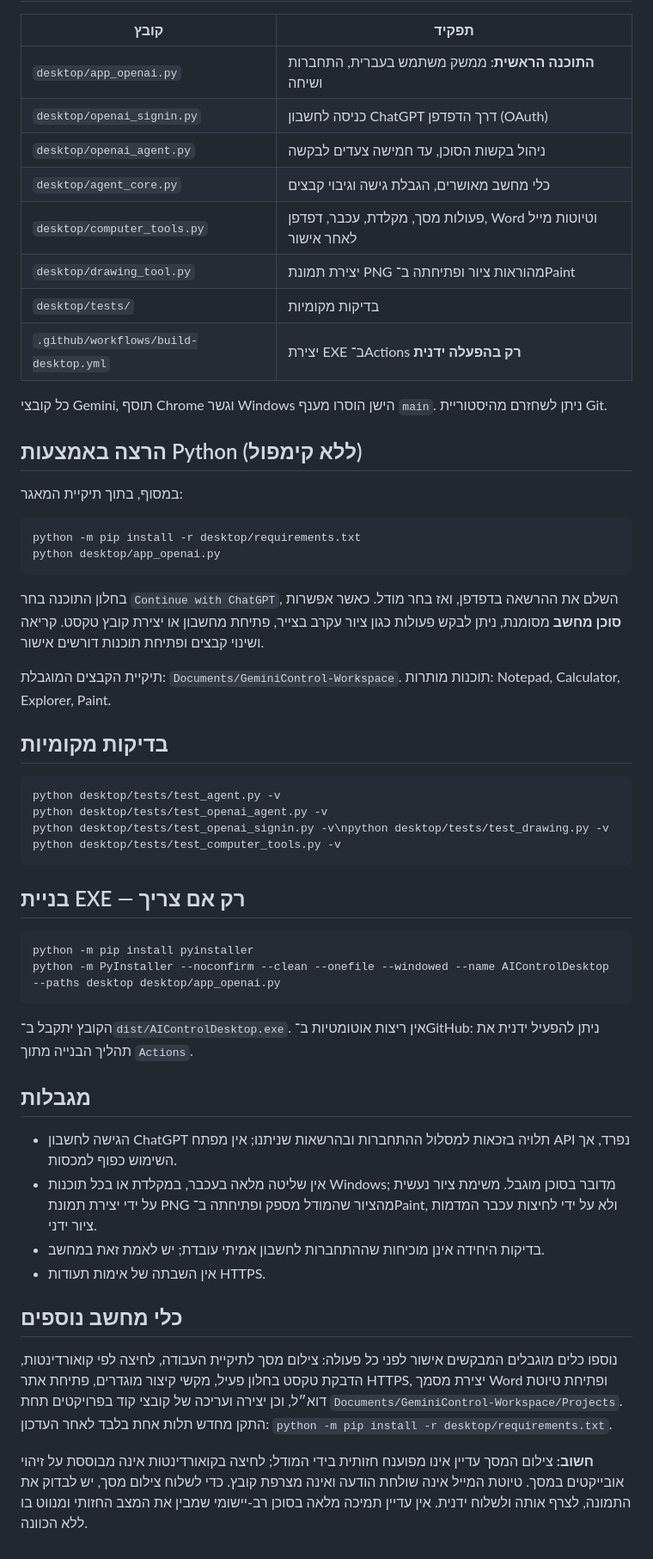
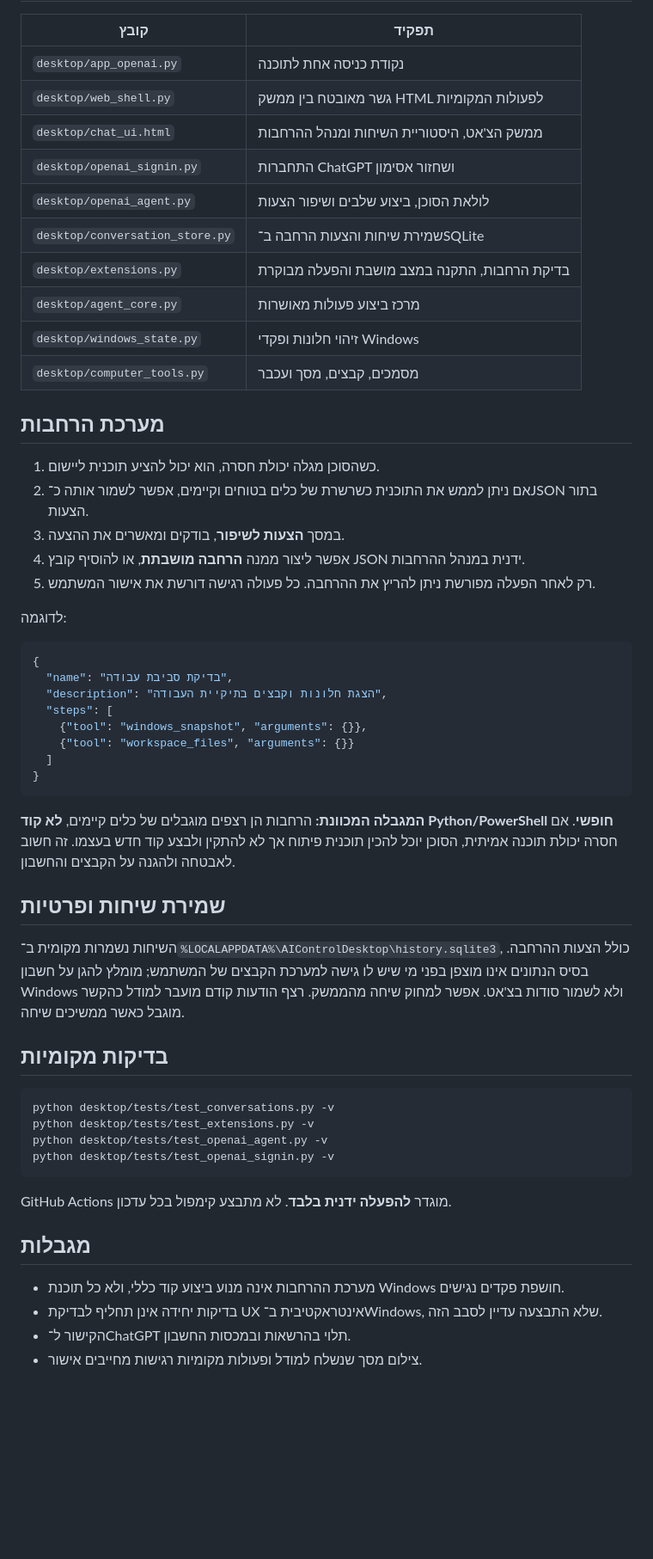
Before and after one commit to avtsye/Gemini-Control, a Markdown page: README.md, the part around one of its changes. Shown at 86% size. Rendered like a GitHub page; blank space fills up the shorter version.

Commit message:
docs: concise guide to HTML UI, saved chats, safe extension review and local Python launch

````diff
--- a/README.md
+++ b/README.md
@@ -52,57 +16,58 @@ python desktop/tests/test_session_restore.py -v
 
 | קובץ | תפקיד |
 | --- | --- |
-| `desktop/app_openai.py` | **התוכנה הראשית**: ממשק משתמש בעברית, התחברות ושיחה |
-| `desktop/openai_signin.py` | כניסה לחשבון ChatGPT דרך הדפדפן (OAuth) |
-| `desktop/openai_agent.py` | ניהול בקשות הסוכן, עד חמישה צעדים לבקשה |
-| `desktop/agent_core.py` | כלי מחשב מאושרים, הגבלת גישה וגיבוי קבצים |
-| `desktop/computer_tools.py` | פעולות מסך, מקלדת, עכבר, דפדפן, Word וטיוטות מייל לאחר אישור |
-| `desktop/drawing_tool.py` | יצירת תמונת PNG מהוראות ציור ופתיחתה ב־Paint |\n| `desktop/requirements.txt` | ספריות Python הדרושות להפעלה |
-| `desktop/tests/` | בדיקות מקומיות |
-| `.github/workflows/build-desktop.yml` | יצירת EXE ב־Actions **רק בהפעלה ידנית** |
+| `desktop/app_openai.py` | נקודת כניסה אחת לתוכנה |
+| `desktop/web_shell.py` | גשר מאובטח בין ממשק HTML לפעולות המקומיות |
+| `desktop/chat_ui.html` | ממשק הצ'אט, היסטוריית השיחות ומנהל ההרחבות |
+| `desktop/openai_signin.py` | התחברות ChatGPT ושחזור אסימון |
+| `desktop/openai_agent.py` | לולאת הסוכן, ביצוע שלבים ושיפור הצעות |
+| `desktop/conversation_store.py` | שמירת שיחות והצעות הרחבה ב־SQLite |
+| `desktop/extensions.py` | בדיקת הרחבות, התקנה במצב מושבת והפעלה מבוקרת |
+| `desktop/agent_core.py` | מרכז ביצוע פעולות מאושרות |
+| `desktop/windows_state.py` | זיהוי חלונות ופקדי Windows |
+| `desktop/computer_tools.py` | מסמכים, קבצים, מסך ועכבר |
 
-כל קובצי Gemini, תוסף Chrome וגשר Windows הישן הוסרו מענף `main`. ניתן לשחזרם מהיסטוריית Git.
+## מערכת הרחבות
 
-## הרצה באמצעות Python (ללא קימפול)
+1. כשהסוכן מגלה יכולת חסרה, הוא יכול להציע תוכנית ליישום.
+2. אם ניתן לממש את התוכנית כשרשרת של כלים בטוחים וקיימים, אפשר לשמור אותה כ־JSON בתור הצעות.
+3. במסך **הצעות לשיפור**, בודקים ומאשרים את ההצעה.
+4. אפשר ליצור ממנה **הרחבה מושבתת**, או להוסיף קובץ JSON ידנית במנהל ההרחבות.
+5. רק לאחר הפעלה מפורשת ניתן להריץ את ההרחבה. כל פעולה רגישה דורשת את אישור המשתמש.
 
-במסוף, בתוך תיקיית המאגר:
+לדוגמה:
 
-```bash
-python -m pip install -r desktop/requirements.txt
-python desktop/app_openai.py
+```json
+{
+  "name": "בדיקת סביבת עבודה",
+  "description": "הצגת חלונות וקבצים בתיקיית העבודה",
+  "steps": [
+    {"tool": "windows_snapshot", "arguments": {}},
+    {"tool": "workspace_files", "arguments": {}}
+  ]
+}
 ```
 
-בחלון התוכנה בחר `Continue with ChatGPT`, השלם את ההרשאה בדפדפן, ואז בחר מודל. כאשר אפשרות **סוכן מחשב** מסומנת, ניתן לבקש פעולות כגון ציור עקרב בצייר, פתיחת מחשבון או יצירת קובץ טקסט. קריאה ושינוי קבצים ופתיחת תוכנות דורשים אישור.
+**המגבלה המכוונת:** הרחבות הן רצפים מוגבלים של כלים קיימים, **לא קוד Python/PowerShell חופשי**. אם חסרה יכולת תוכנה אמיתית, הסוכן יוכל להכין תוכנית פיתוח אך לא להתקין ולבצע קוד חדש בעצמו. זה חשוב לאבטחה ולהגנה על הקבצים והחשבון.
 
-תיקיית הקבצים המוגבלת: `Documents/GeminiControl-Workspace`. תוכנות מותרות: Notepad, Calculator, Explorer, Paint.
+## שמירת שיחות ופרטיות
+
+השיחות נשמרות מקומית ב־`%LOCALAPPDATA%\AIControlDesktop\history.sqlite3`, כולל הצעות ההרחבה. בסיס הנתונים אינו מוצפן בפני מי שיש לו גישה למערכת הקבצים של המשתמש; מומלץ להגן על חשבון Windows ולא לשמור סודות בצ'אט. אפשר למחוק שיחה מהממשק. רצף הודעות קודם מועבר למודל כהקשר מוגבל כאשר ממשיכים שיחה.
 
 ## בדיקות מקומיות
 
-```bash
-python desktop/tests/test_agent.py -v
+```powershell
+python desktop/tests/test_conversations.py -v
+python desktop/tests/test_extensions.py -v
 python desktop/tests/test_openai_agent.py -v
-python desktop/tests/test_openai_signin.py -v\npython desktop/tests/test_drawing.py -v
-python desktop/tests/test_computer_tools.py -v
+python desktop/tests/test_openai_signin.py -v
 ```
 
-## בניית EXE — רק אם צריך
-
-```bash
-python -m pip install pyinstaller
-python -m PyInstaller --noconfirm --clean --onefile --windowed --name AIControlDesktop --paths desktop desktop/app_openai.py
-```
-
-הקובץ יתקבל ב־`dist/AIControlDesktop.exe`. אין ריצות אוטומטיות ב־GitHub: ניתן להפעיל ידנית את תהליך הבנייה מתוך `Actions`.
+GitHub Actions מוגדר **להפעלה ידנית בלבד**. לא מתבצע קימפול בכל עדכון.
 
 ## מגבלות
 
-- הגישה לחשבון ChatGPT תלויה בזכאות למסלול ההתחברות ובהרשאות שניתנו; אין מפתח API נפרד, אך השימוש כפוף למכסות.
-- אין שליטה מלאה בעכבר, במקלדת או בכל תוכנות Windows; מדובר בסוכן מוגבל. משימת ציור נעשית על ידי יצירת תמונת PNG מהציור שהמודל מספק ופתיחתה ב־Paint, ולא על ידי לחיצות עכבר המדמות ציור ידני.
-- בדיקות היחידה אינן מוכיחות שההתחברות לחשבון אמיתי עובדת; יש לאמת זאת במחשב.
-- אין השבתה של אימות תעודות HTTPS.
-
-## כלי מחשב נוספים
-
-נוספו כלים מוגבלים המבקשים אישור לפני כל פעולה: צילום מסך לתיקיית העבודה, לחיצה לפי קואורדינטות, הדבקת טקסט בחלון פעיל, מקשי קיצור מוגדרים, פתיחת אתר HTTPS, יצירת מסמך Word ופתיחת טיוטת דוא״ל, וכן יצירה ועריכה של קובצי קוד בפרויקטים תחת `Documents/GeminiControl-Workspace/Projects`. התקן מחדש תלות אחת בלבד לאחר העדכון: `python -m pip install -r desktop/requirements.txt`.
-
-**חשוב:** צילום המסך עדיין אינו מפוענח חזותית בידי המודל; לחיצה בקואורדינטות אינה מבוססת על זיהוי אובייקטים במסך. טיוטת המייל אינה שולחת הודעה ואינה מצרפת קובץ. כדי לשלוח צילום מסך, יש לבדוק את התמונה, לצרף אותה ולשלוח ידנית. אין עדיין תמיכה מלאה בסוכן רב-יישומי שמבין את המצב החזותי ומנווט בו ללא הכוונה.
+- מערכת ההרחבות אינה מנוע ביצוע קוד כללי, ולא כל תוכנת Windows חושפת פקדים נגישים.
+- בדיקות יחידה אינן תחליף לבדיקת UX אינטראקטיבית ב־Windows, שלא התבצעה עדיין לסבב הזה.
+- הקישור ל־ChatGPT תלוי בהרשאות ובמכסות החשבון.
+- צילום מסך שנשלח למודל ופעולות מקומיות רגישות מחייבים אישור.
````
Also changed, not shown: other parts of README.md (+5 -41 lines).
